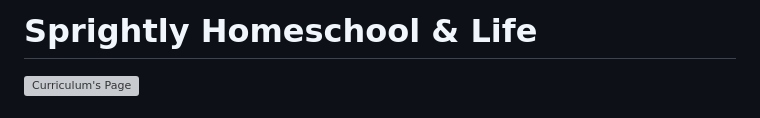
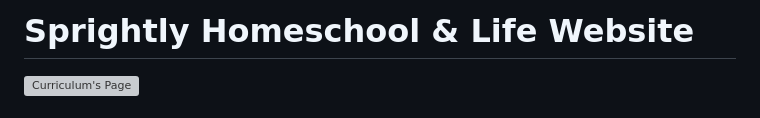
Before and after one commit to MarcellaHarr/sprightly-homeschool, a Markdown page: README.md, the part around the change. Drawn GitHub-style; grey boxes are pictures that could not be loaded.

Commit message:
Chnaged markdown title

```diff
--- a/README.md
+++ b/README.md
@@ -1,4 +1,4 @@
-# Sprightly Homeschool & Life
+# Sprightly Homeschool & Life Website
 
 <img src="./website/static/img/student_profile_page.PNG" alt="Curriculum's Page" width="99%"/>
 <br>
```
